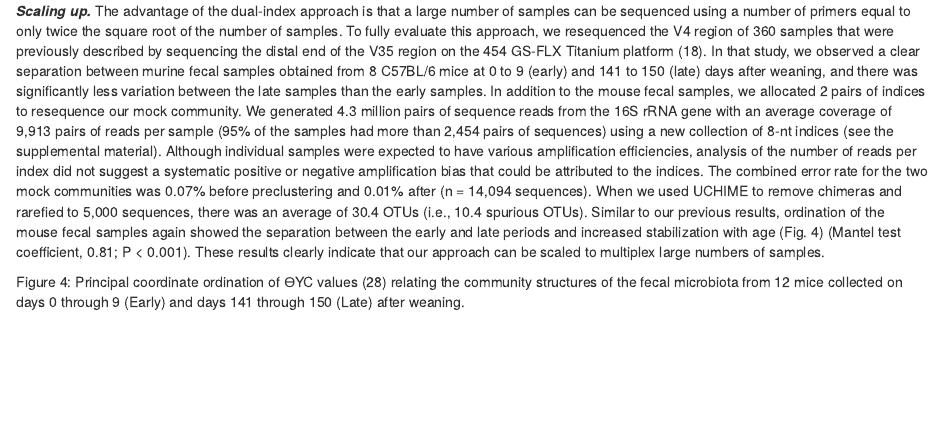
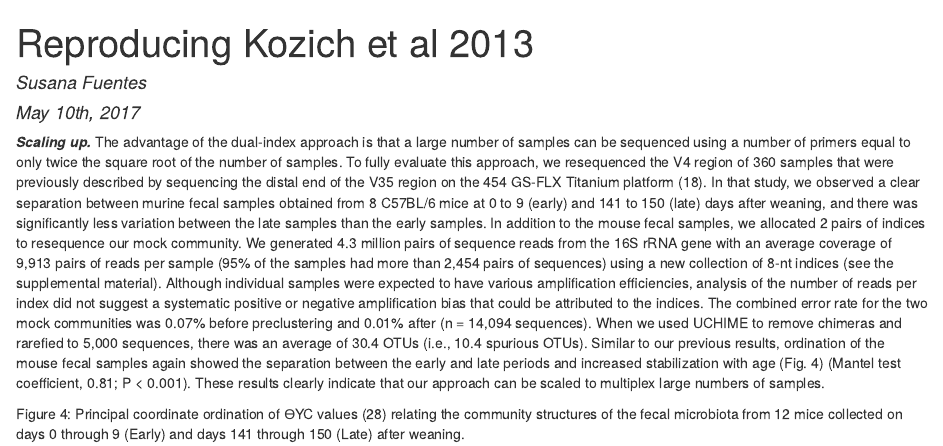
Before and after one commit to sfeds/Kozich_ReAnalysis_AEM_2013, an R Markdown document (submission/practice.Rmd): the page in a window 1100 px wide, from its top. The pictures show the output file submission/practice.html that the author committed with the source, opened offline.

Commit message:
Create updated html version of practice file

```diff
--- a/submission/practice.Rmd
+++ b/submission/practice.Rmd
@@ -1,4 +1,7 @@
 ---
+title: Reproducing Kozich et al 2013
+author: Susana Fuentes
+date: "May 10th, 2017"
 output: html_document
 ---
 
```
Also changed, not shown: submission/practice.html.
